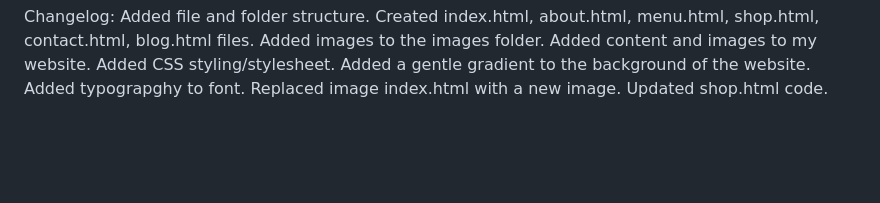
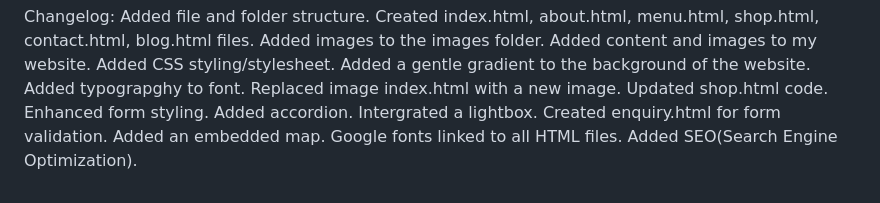
Before and after one commit to ST10447186/WEDE5020-POE-2025-NEW, a Markdown page: README.md, the part around the change. Rendered like a GitHub page; blank space fills up the shorter version.

Commit message:
Updated changelog

```diff
--- a/README.md
+++ b/README.md
@@ -19,3 +19,10 @@ Added a gentle gradient to the background of the website.
 Added typograpghy to font.
 Replaced image index.html with a new image.
 Updated shop.html code.
+Enhanced form styling.
+Added accordion.
+Intergrated a lightbox.
+Created enquiry.html for form validation.
+Added an embedded map.
+Google fonts linked to all HTML files.
+Added SEO(Search Engine Optimization).
```
